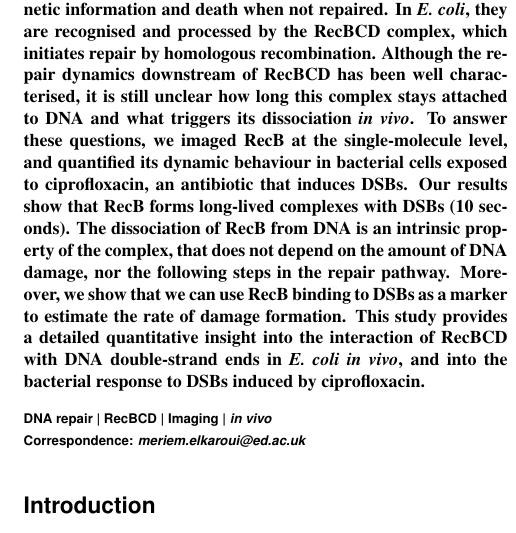
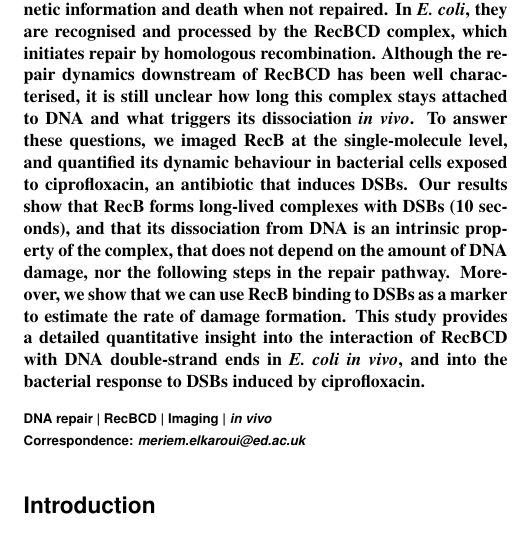
Before and after one commit to DanielThedie/RecB_article, a LaTeX document (Article.tex): part of one column of page 1 of 23, cut so that both start at the same text. Compiled offline with pdfLaTeX.

Commit message:
Minor abstract edit

```diff
--- a/Article.tex
+++ b/Article.tex
@@ -39,23 +39,8 @@
 \maketitle
 
 \begin{abstract}
-% Scene setting
-Repairing DNA damage is of primary importance for all living organisms. DNA double-strand breaks (DSBs) are one of the most serious types of DNA damage, as they lead to loss of genetic information and death when not repaired. In \ecoli, they are recognised and processed by the RecBCD complex, which initiates repair by homologous recombination.
-% What is our main question?
-Although the repair dynamics downstream of RecBCD has been well characterised, it is still unclear how long this complex stays attached to DNA and what triggers its dissociation \emph{in vivo}.
-% What experimental setup did we use?
-% What data did we produce?
-To answer these questions, we imaged RecB at the single-molecule level, and quantified its dynamic behaviour in bacterial cells exposed to ciprofloxacin, an antibiotic that induces DSBs.
-% What is the main finding?
-Our results show that RecB forms long-lived complexes with DSBs (10 seconds). The dissociation of RecB from DNA is an intrinsic property of the complex, that does not depend on the amount of DNA damage, nor the following steps in the repair pathway. Moreover, we show that we can use RecB binding to DSBs as a marker to estimate the rate of damage formation.
-% General sentence on what the article contributes
-This study provides a detailed quantitative insight into the interaction of RecBCD with DNA double-strand ends in \ecoli\ \emph{in vivo}, and into the bacterial response to DSBs induced by ciprofloxacin.
-
+    Repairing DNA damage is of primary importance for all living organisms. DNA double-strand breaks (DSBs) are one of the most serious types of DNA damage, as they lead to loss of genetic information and death when not repaired. In \ecoli, they are recognised and processed by the RecBCD complex, which initiates repair by homologous recombination. Although the repair dynamics downstream of RecBCD has been well characterised, it is still unclear how long this complex stays attached to DNA and what triggers its dissociation \emph{in vivo}. To answer these questions, we imaged RecB at the single-molecule level, and quantified its dynamic behaviour in bacterial cells exposed to ciprofloxacin, an antibiotic that induces DSBs. Our results show that RecB forms long-lived complexes with DSBs (10 seconds), and that its dissociation from DNA is an intrinsic property of the complex, that does not depend on the amount of DNA damage, nor the following steps in the repair pathway. Moreover, we show that we can use RecB binding to DSBs as a marker to estimate the rate of damage formation. This study provides a detailed quantitative insight into the interaction of RecBCD with DNA double-strand ends in \ecoli\ \emph{in vivo}, and into the bacterial response to DSBs induced by ciprofloxacin.
 \end{abstract}
-\begin{comment}
-******GENERAL COMMENTS: In vivo and in vitro do not take a dash between in and vivo; this needs to be corrected in all the ms. ALSO, there must be a space before the parenthesis for all the references. It also needs to be corrected for the whole ms.
-WHEN referring to RecB binding to DNA, we need to clarify that we are looking ONLY at DSB binding (short interactions are also DAN binding but not relevant to us); there are still places in the ms where this is not clear.REGARDINDRECA: we use filament but there might be confusion between the nucleoprotein filament (a single structure) and bundles: more likely what we see. I tried to make it clear that we use filament in a "bundle"sense for this paper, but we need to check if that works*******
-\end{comment}
 
 \begin{keywords}
     DNA repair | RecBCD | Imaging | \emph{in vivo}
```
